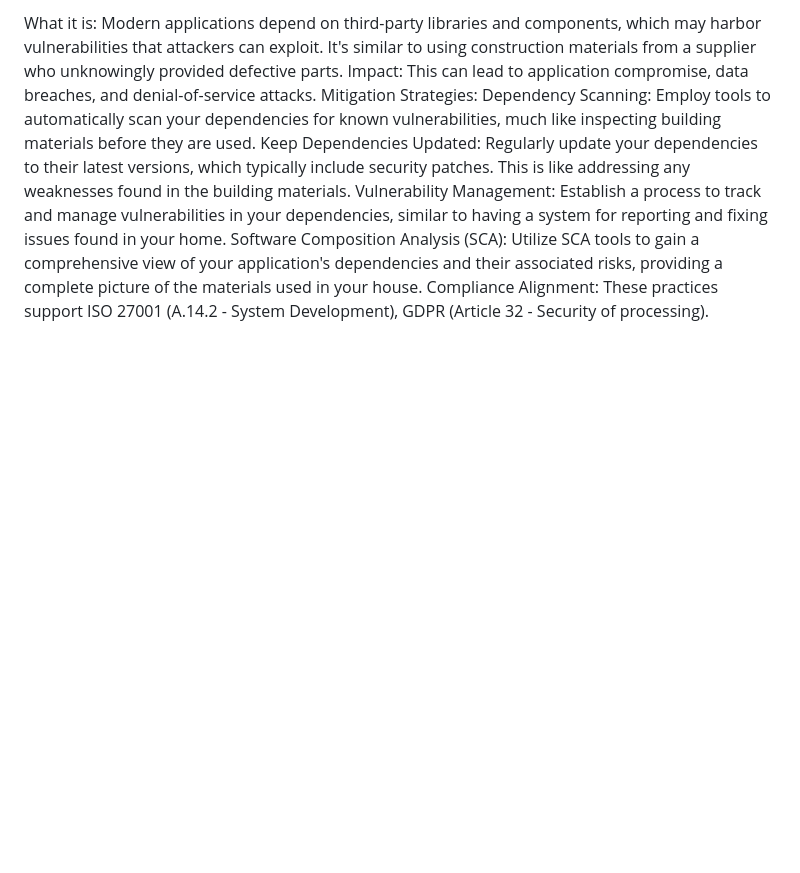
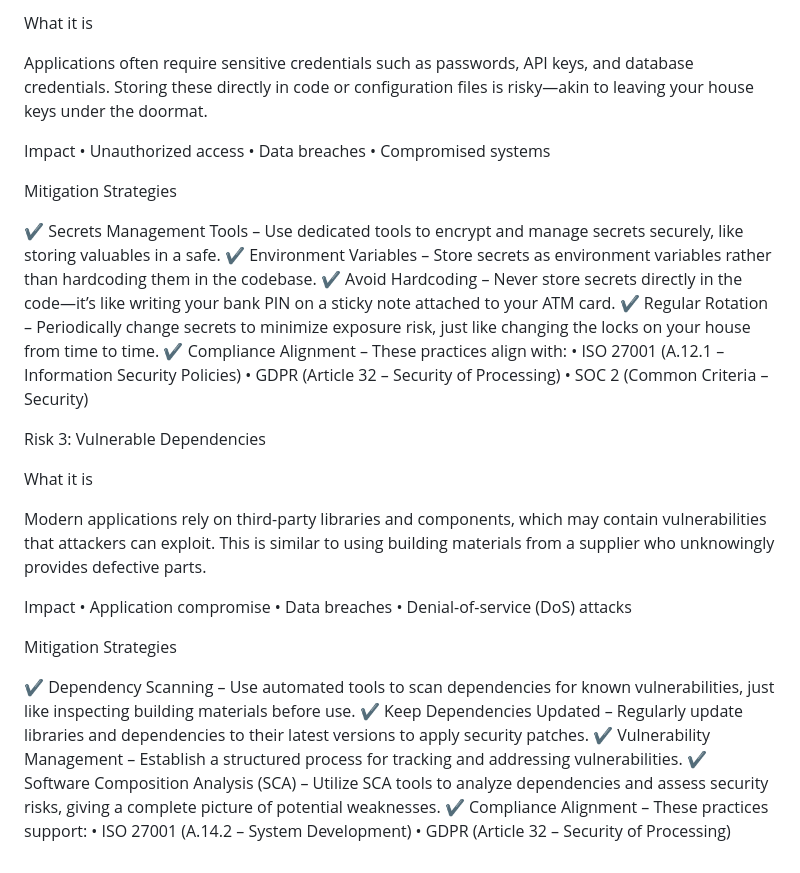
Before and after one commit to yatindra-krishna/Liaplus-ai, a Markdown page: README.md, the part around one of its changes. GitHub-like rendering; blank space fills up the shorter version.

```diff
--- a/README.md
+++ b/README.md
@@ -40,9 +30,41 @@ What it is: Modern applications depend on third-party libraries and components,
 
-What it is: Modern applications depend on third-party libraries and components, which may harbor vulnerabilities that attackers can exploit. It's similar to using construction materials from a supplier who unknowingly provided defective parts.
-Impact: This can lead to application compromise, data breaches, and denial-of-service attacks.
-Mitigation Strategies:
-Dependency Scanning: Employ tools to automatically scan your dependencies for known vulnerabilities, much like inspecting building materials before they are used.
-Keep Dependencies Updated: Regularly update your dependencies to their latest versions, which typically include security patches. This is like addressing any weaknesses found in the building materials.
-Vulnerability Management: Establish a process to track and manage vulnerabilities in your dependencies, similar to having a system for reporting and fixing issues found in your home.
-Software Composition Analysis (SCA): Utilize SCA tools to gain a comprehensive view of your application's dependencies and their associated risks, providing a complete picture of the materials used in your house.
-Compliance Alignment: These practices support ISO 27001 (A.14.2 - System Development), GDPR (Article 32 - Security of processing).
+What it is
+
+Applications often require sensitive credentials such as passwords, API keys, and database credentials. Storing these directly in code or configuration files is risky—akin to leaving your house keys under the doormat.
+
+Impact
+	•	Unauthorized access
+	•	Data breaches
+	•	Compromised systems
+
+Mitigation Strategies
+
+✔ Secrets Management Tools – Use dedicated tools to encrypt and manage secrets securely, like storing valuables in a safe.
+✔ Environment Variables – Store secrets as environment variables rather than hardcoding them in the codebase.
+✔ Avoid Hardcoding – Never store secrets directly in the code—it’s like writing your bank PIN on a sticky note attached to your ATM card.
+✔ Regular Rotation – Periodically change secrets to minimize exposure risk, just like changing the locks on your house from time to time.
+✔ Compliance Alignment – These practices align with:
+	•	ISO 27001 (A.12.1 – Information Security Policies)
+	•	GDPR (Article 32 – Security of Processing)
+	•	SOC 2 (Common Criteria – Security)
+
+Risk 3: Vulnerable Dependencies
+
+What it is
+
+Modern applications rely on third-party libraries and components, which may contain vulnerabilities that attackers can exploit. This is similar to using building materials from a supplier who unknowingly provides defective parts.
+
+Impact
+	•	Application compromise
+	•	Data breaches
+	•	Denial-of-service (DoS) attacks
+
+Mitigation Strategies
+
+✔ Dependency Scanning – Use automated tools to scan dependencies for known vulnerabilities, just like inspecting building materials before use.
+✔ Keep Dependencies Updated – Regularly update libraries and dependencies to their latest versions to apply security patches.
+✔ Vulnerability Management – Establish a structured process for tracking and addressing vulnerabilities.
+✔ Software Composition Analysis (SCA) – Utilize SCA tools to analyze dependencies and assess security risks, giving a complete picture of potential weaknesses.
+✔ Compliance Alignment – These practices support:
+	•	ISO 27001 (A.14.2 – System Development)
+	•	GDPR (Article 32 – Security of Processing)
```
Also changed, not shown: other parts of README.md (+20 -30 lines).
